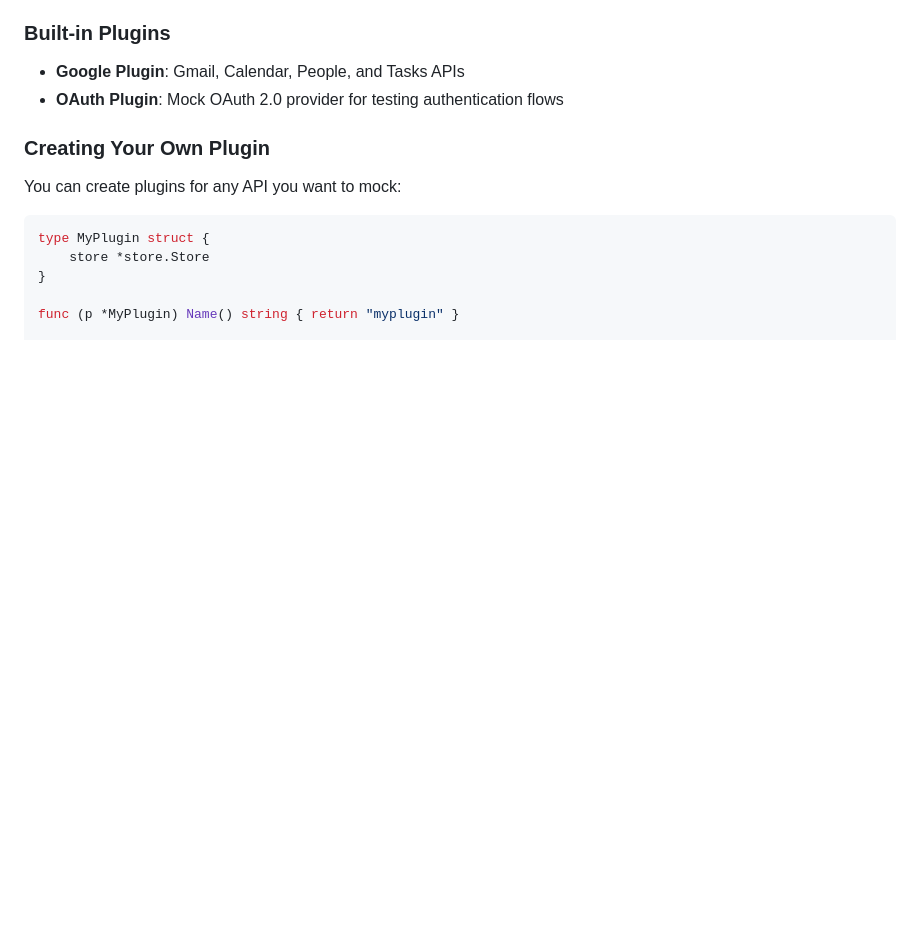
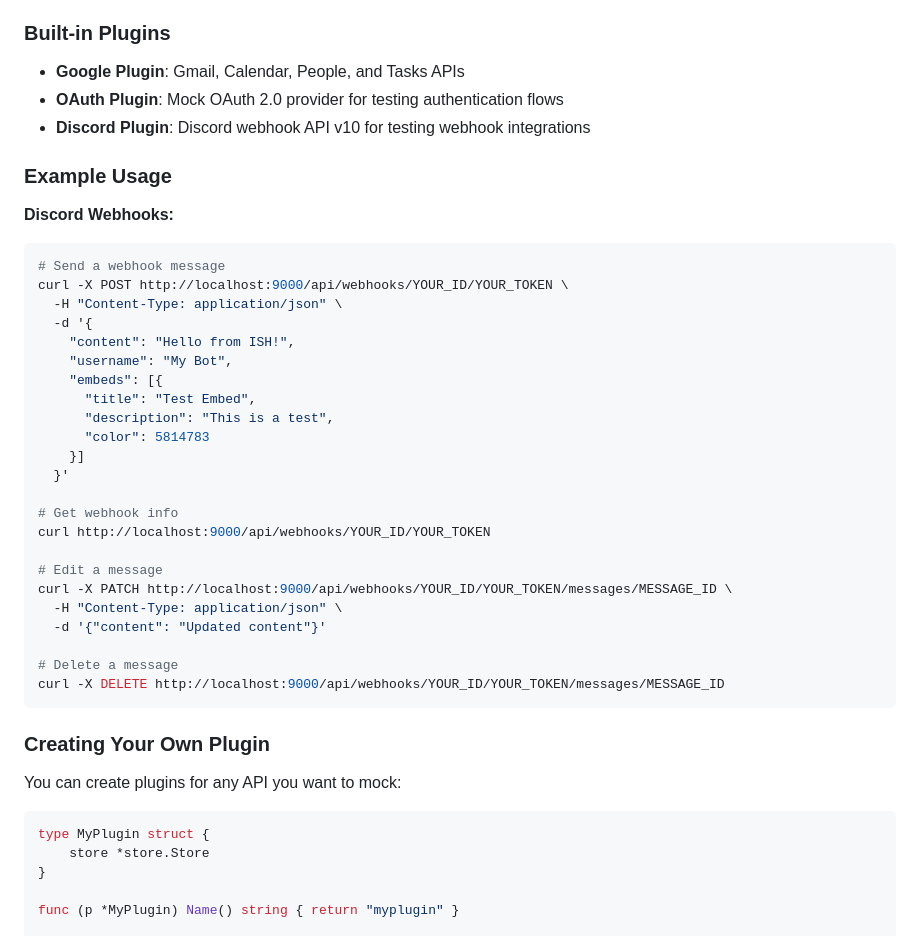
Before and after one commit to 2389-research/ish, a Markdown page: README.md, the part around the change. Rendered like a GitHub page; blank space fills up the shorter version.

Commit message:
docs: add Discord plugin to README

````diff
--- a/README.md
+++ b/README.md
@@ -91,6 +91,36 @@ ISH uses a **plugin architecture** where each API is implemented as a plugin. Th
 
 - **Google Plugin**: Gmail, Calendar, People, and Tasks APIs
 - **OAuth Plugin**: Mock OAuth 2.0 provider for testing authentication flows
+- **Discord Plugin**: Discord webhook API v10 for testing webhook integrations
+
+### Example Usage
+
+**Discord Webhooks:**
+```bash
+# Send a webhook message
+curl -X POST http://localhost:9000/api/webhooks/YOUR_ID/YOUR_TOKEN \
+  -H "Content-Type: application/json" \
+  -d '{
+    "content": "Hello from ISH!",
+    "username": "My Bot",
+    "embeds": [{
+      "title": "Test Embed",
+      "description": "This is a test",
+      "color": 5814783
+    }]
+  }'
+
+# Get webhook info
+curl http://localhost:9000/api/webhooks/YOUR_ID/YOUR_TOKEN
+
+# Edit a message
+curl -X PATCH http://localhost:9000/api/webhooks/YOUR_ID/YOUR_TOKEN/messages/MESSAGE_ID \
+  -H "Content-Type: application/json" \
+  -d '{"content": "Updated content"}'
+
+# Delete a message
+curl -X DELETE http://localhost:9000/api/webhooks/YOUR_ID/YOUR_TOKEN/messages/MESSAGE_ID
+```
 
 ### Creating Your Own Plugin
 
````
